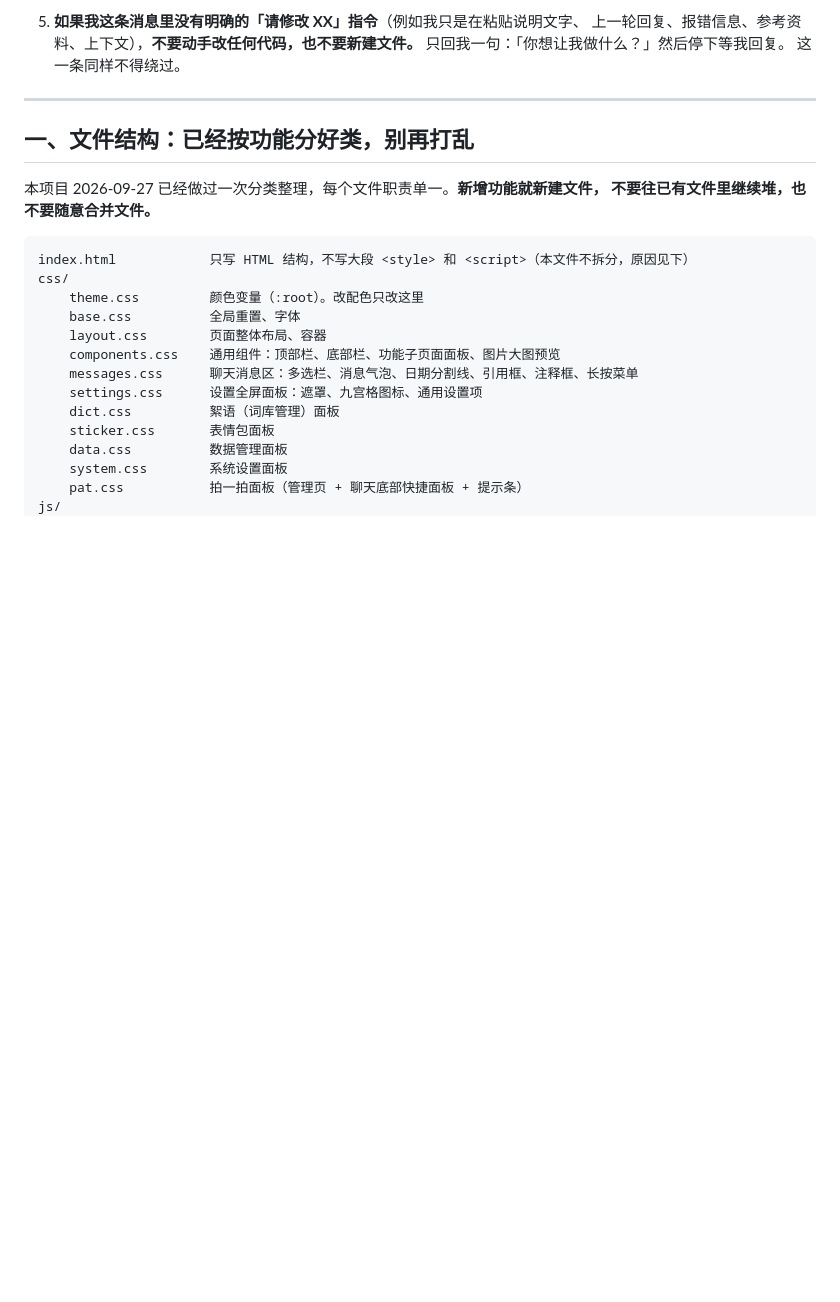
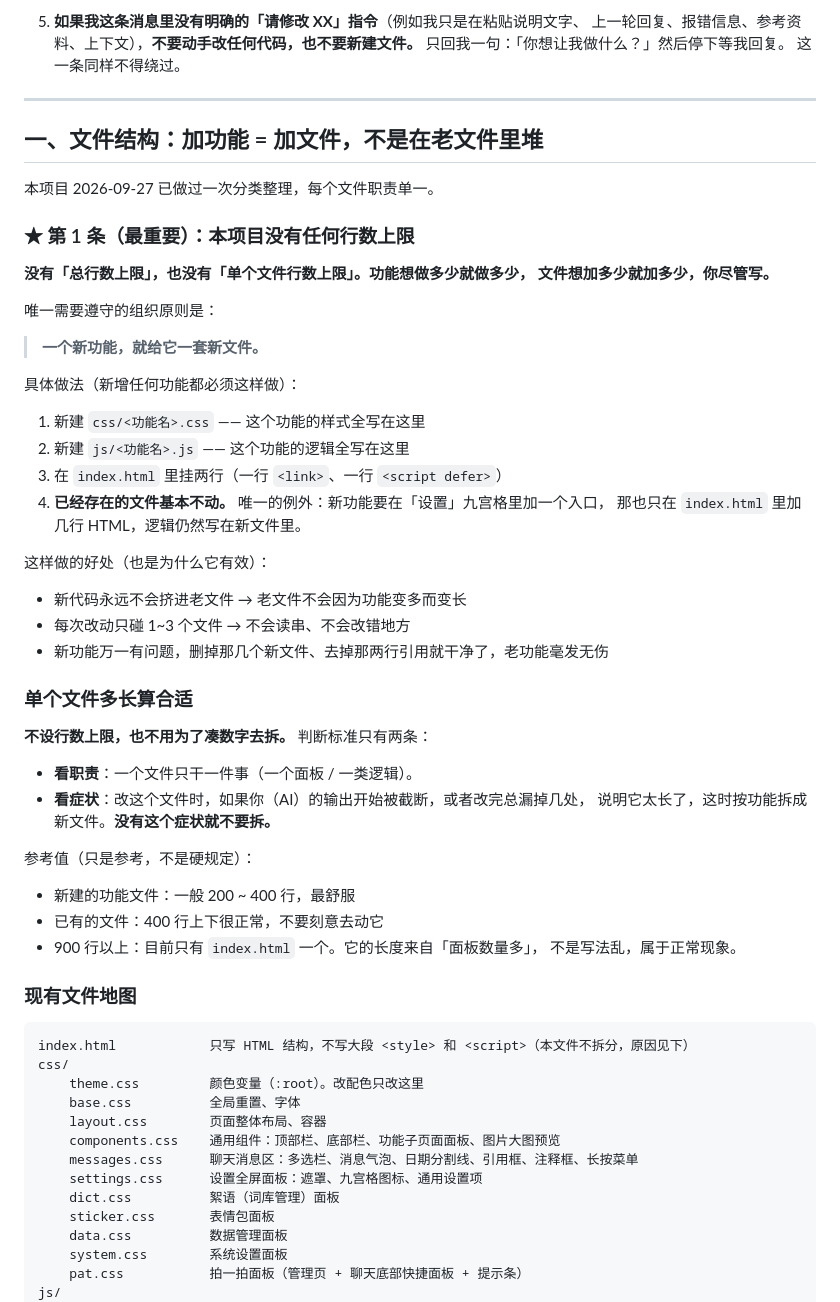
Before and after one commit to moon815night/Noxaura, a Markdown page: CONVENTIONS.md, the part around one of its changes. GitHub-like rendering; blank space fills up the shorter version.

````diff
--- a/CONVENTIONS.md
+++ b/CONVENTIONS.md
@@ -29,10 +30,49 @@
 
 ---
 
-## 一、文件结构：已经按功能分好类，别再打乱
+## 一、文件结构：加功能 = 加文件，不是在老文件里堆
 
-本项目 2026-09-27 已经做过一次分类整理，每个文件职责单一。**新增功能就新建文件，
-不要往已有文件里继续堆，也不要随意合并文件。**
+本项目 2026-09-27 已做过一次分类整理，每个文件职责单一。
+
+### ★ 第 1 条（最重要）：本项目没有任何行数上限
+
+**没有「总行数上限」，也没有「单个文件行数上限」。功能想做多少就做多少，
+文件想加多少就加多少，你尽管写。**
+
+唯一需要遵守的组织原则是：
+
+> **一个新功能，就给它一套新文件。**
+
+具体做法（新增任何功能都必须这样做）：
+
+1. 新建 `css/<功能名>.css` —— 这个功能的样式全写在这里
+2. 新建 `js/<功能名>.js` —— 这个功能的逻辑全写在这里
+3. 在 `index.html` 里挂两行（一行 `<link>`、一行 `<script defer>`）
+4. **已经存在的文件基本不动。** 唯一的例外：新功能要在「设置」九宫格里加一个入口，
+   那也只在 `index.html` 里加几行 HTML，逻辑仍然写在新文件里。
+
+这样做的好处（也是为什么它有效）：
+
+- 新代码永远不会挤进老文件 → 老文件不会因为功能变多而变长
+- 每次改动只碰 1~3 个文件 → 不会读串、不会改错地方
+- 新功能万一有问题，删掉那几个新文件、去掉那两行引用就干净了，老功能毫发无伤
+
+### 单个文件多长算合适
+
+**不设行数上限，也不用为了凑数字去拆。** 判断标准只有两条：
+
+- **看职责**：一个文件只干一件事（一个面板 / 一类逻辑）。
+- **看症状**：改这个文件时，如果你（AI）的输出开始被截断，或者改完总漏掉几处，
+  说明它太长了，这时按功能拆成新文件。**没有这个症状就不要拆。**
+
+参考值（只是参考，不是硬规定）：
+
+- 新建的功能文件：一般 200 ~ 400 行，最舒服
+- 已有的文件：400 行上下很正常，不要刻意去动它
+- 900 行以上：目前只有 `index.html` 一个。它的长度来自「面板数量多」，
+  不是写法乱，属于正常现象。
+
+### 现有文件地图
 
 ```
 index.html            只写 HTML 结构，不写大段 <style> 和 <script>（本文件不拆分，原因见下）
````
Also changed, not shown: other parts of CONVENTIONS.md (+74 -17 lines).
